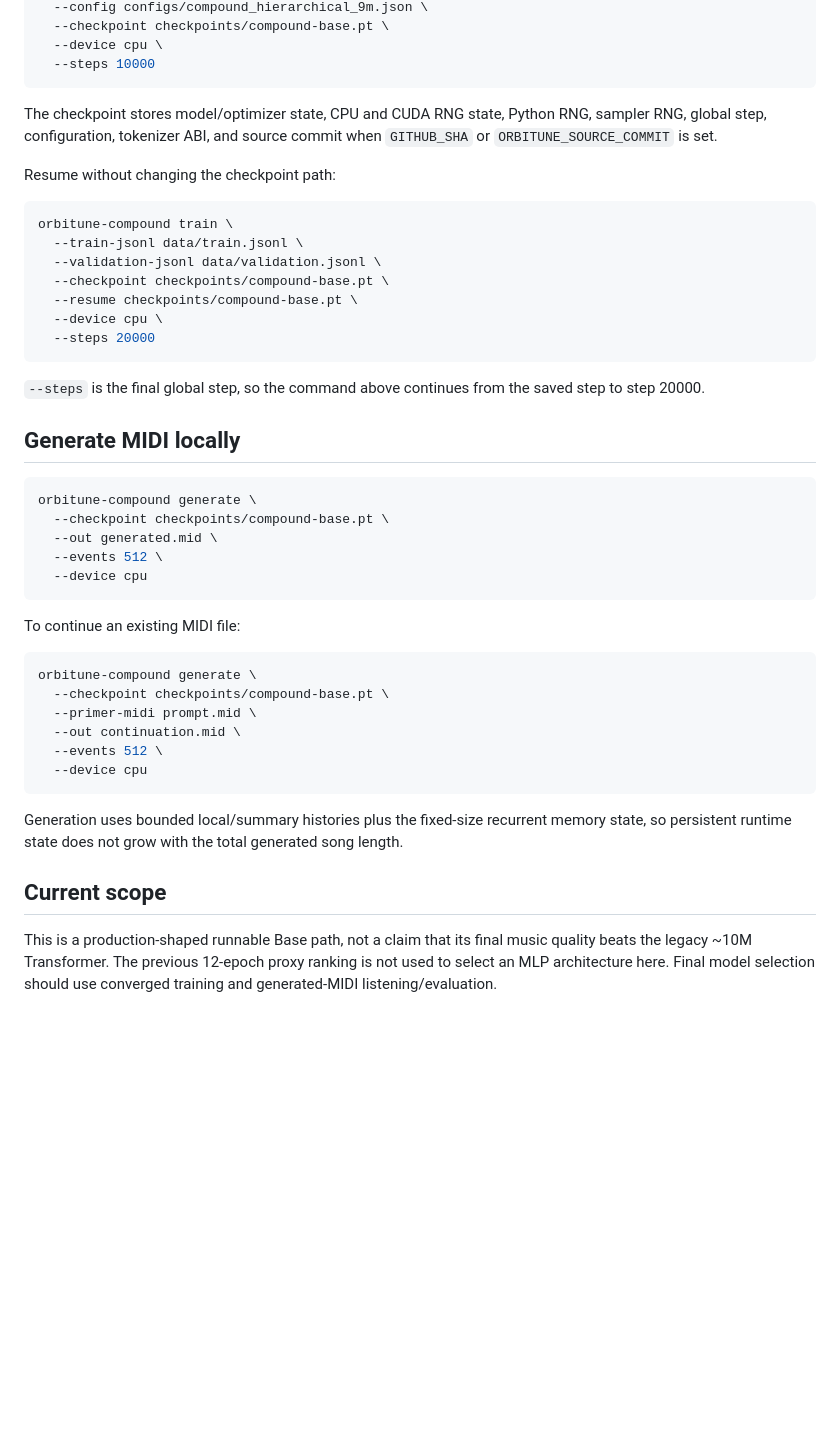
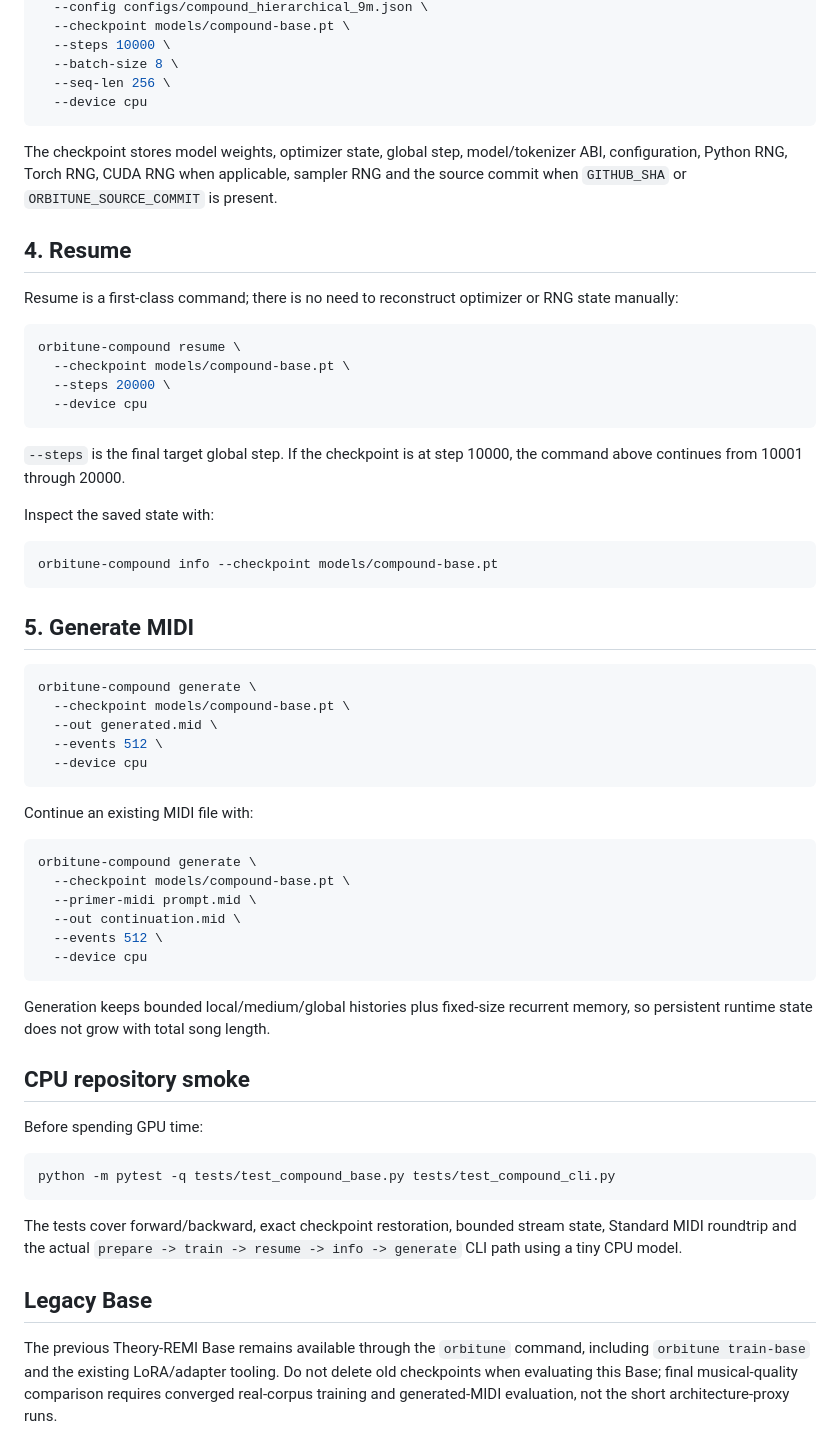
Before and after one commit to Unjuno/orbitune, a Markdown page: docs/COMPOUND_BASE.md, the part around one of its changes. Rendered like a GitHub page; blank space fills up the shorter version.

````diff
--- a/docs/COMPOUND_BASE.md
+++ b/docs/COMPOUND_BASE.md
@@ -52,56 +84,65 @@ orbitune-compound train \
   --config configs/compound_hierarchical_9m.json \
-  --checkpoint checkpoints/compound-base.pt \
-  --device cpu \
-  --steps 10000
+  --checkpoint models/compound-base.pt \
+  --steps 10000 \
+  --batch-size 8 \
+  --seq-len 256 \
+  --device cpu
 ```
 
-The checkpoint stores model/optimizer state, CPU and CUDA RNG state, Python RNG,
-sampler RNG, global step, configuration, tokenizer ABI, and source commit when
-`GITHUB_SHA` or `ORBITUNE_SOURCE_COMMIT` is set.
+The checkpoint stores model weights, optimizer state, global step, model/tokenizer ABI, configuration, Python RNG, Torch RNG, CUDA RNG when applicable, sampler RNG and the source commit when `GITHUB_SHA` or `ORBITUNE_SOURCE_COMMIT` is present.
 
-Resume without changing the checkpoint path:
+## 4. Resume
+
+Resume is a first-class command; there is no need to reconstruct optimizer or RNG state manually:
 
 ```bash
-orbitune-compound train \
-  --train-jsonl data/train.jsonl \
-  --validation-jsonl data/validation.jsonl \
-  --checkpoint checkpoints/compound-base.pt \
-  --resume checkpoints/compound-base.pt \
-  --device cpu \
-  --steps 20000
+orbitune-compound resume \
+  --checkpoint models/compound-base.pt \
+  --steps 20000 \
+  --device cpu
 ```
 
-`--steps` is the final global step, so the command above continues from the
-saved step to step 20000.
+`--steps` is the final target global step. If the checkpoint is at step 10000, the command above continues from 10001 through 20000.
 
-## Generate MIDI locally
+Inspect the saved state with:
+
+```bash
+orbitune-compound info --checkpoint models/compound-base.pt
+```
+
+## 5. Generate MIDI
 
 ```bash
 orbitune-compound generate \
-  --checkpoint checkpoints/compound-base.pt \
+  --checkpoint models/compound-base.pt \
   --out generated.mid \
   --events 512 \
   --device cpu
 ```
 
-To continue an existing MIDI file:
+Continue an existing MIDI file with:
 
 ```bash
 orbitune-compound generate \
-  --checkpoint checkpoints/compound-base.pt \
+  --checkpoint models/compound-base.pt \
   --primer-midi prompt.mid \
   --out continuation.mid \
   --events 512 \
   --device cpu
 ```
 
-Generation uses bounded local/summary histories plus the fixed-size recurrent
-memory state, so persistent runtime state does not grow with the total generated
-song length.
+Generation keeps bounded local/medium/global histories plus fixed-size recurrent memory, so persistent runtime state does not grow with total song length.
 
-## Current scope
+## CPU repository smoke
 
-This is a production-shaped runnable Base path, not a claim that its final music
-quality beats the legacy ~10M Transformer. The previous 12-epoch proxy ranking
-is not used to select an MLP architecture here. Final model selection should use
-converged training and generated-MIDI listening/evaluation.
+Before spending GPU time:
+
+```bash
+python -m pytest -q tests/test_compound_base.py tests/test_compound_cli.py
+```
+
+The tests cover forward/backward, exact checkpoint restoration, bounded stream state, Standard MIDI roundtrip and the actual `prepare -> train -> resume -> info -> generate` CLI path using a tiny CPU model.
+
+## Legacy Base
+
+The previous Theory-REMI Base remains available through the `orbitune` command, including `orbitune train-base` and the existing LoRA/adapter tooling. Do not delete old checkpoints when evaluating this Base; final musical-quality comparison requires converged real-corpus training and generated-MIDI evaluation, not the short architecture-proxy runs.
````
Also changed, not shown: other parts of docs/COMPOUND_BASE.md (+65 -33 lines).
